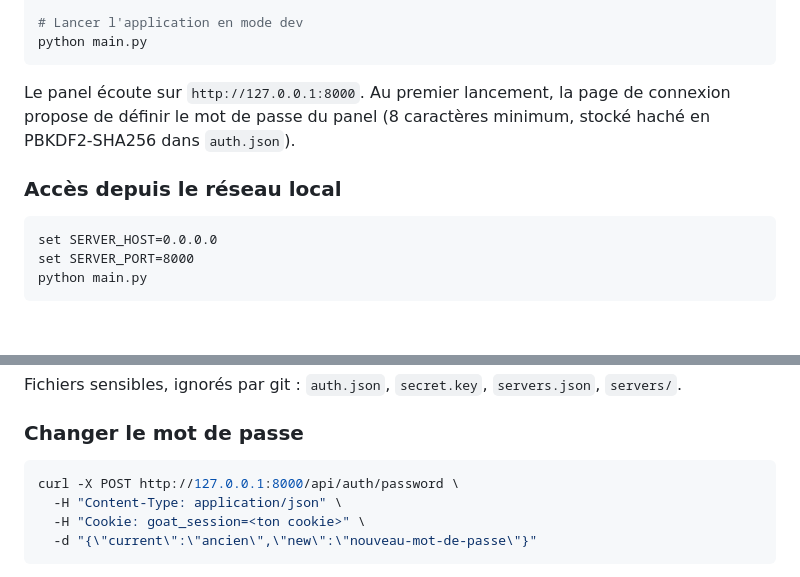
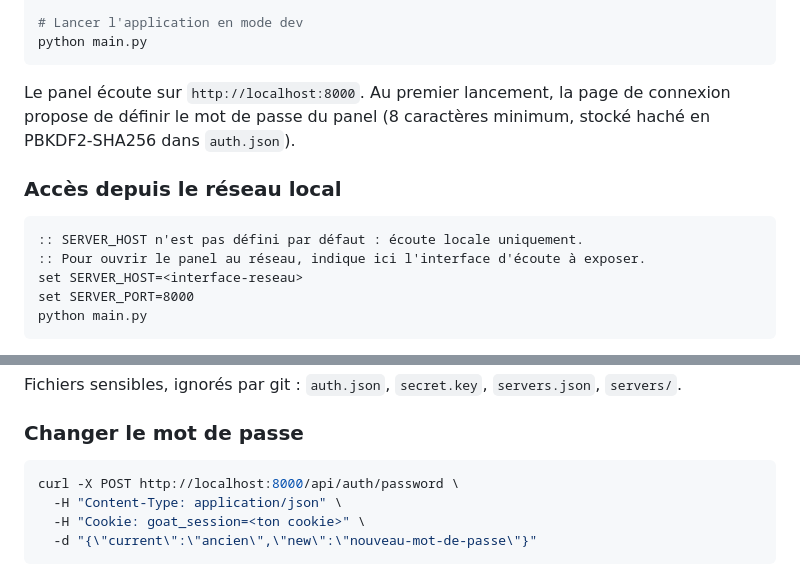
Before and after one commit to Thox6w7/GOAT---Genius-Open-Admin-Tool, a Markdown page: README.md, 2 parts joined by grey strips. GitHub-like rendering; blank space fills up the shorter version.

Commit message:
docs: remplace les adresses IP du README par localhost:8000

````diff
--- a/README.md
+++ b/README.md
@@ -42,14 +42,16 @@ pip install -r requirements.txt
 python main.py
 ```
 
-Le panel écoute sur `http://127.0.0.1:8000`. Au premier lancement, la page de connexion
+Le panel écoute sur `http://localhost:8000`. Au premier lancement, la page de connexion
 propose de définir le mot de passe du panel (8 caractères minimum, stocké haché en
 PBKDF2-SHA256 dans `auth.json`).
 
 ### Accès depuis le réseau local
 
 ```bat
-set SERVER_HOST=0.0.0.0
+:: SERVER_HOST n'est pas défini par défaut : écoute locale uniquement.
+:: Pour ouvrir le panel au réseau, indique ici l'interface d'écoute à exposer.
+set SERVER_HOST=<interface-reseau>
 set SERVER_PORT=8000
 python main.py
 ```
@@ -78,7 +80,7 @@ Fichiers sensibles, ignorés par git : `auth.json`, `secret.key`, `servers.json`
 ### Changer le mot de passe
 
 ```bash
-curl -X POST http://127.0.0.1:8000/api/auth/password \
+curl -X POST http://localhost:8000/api/auth/password \
   -H "Content-Type: application/json" \
   -H "Cookie: goat_session=<ton cookie>" \
   -d "{\"current\":\"ancien\",\"new\":\"nouveau-mot-de-passe\"}"
````
